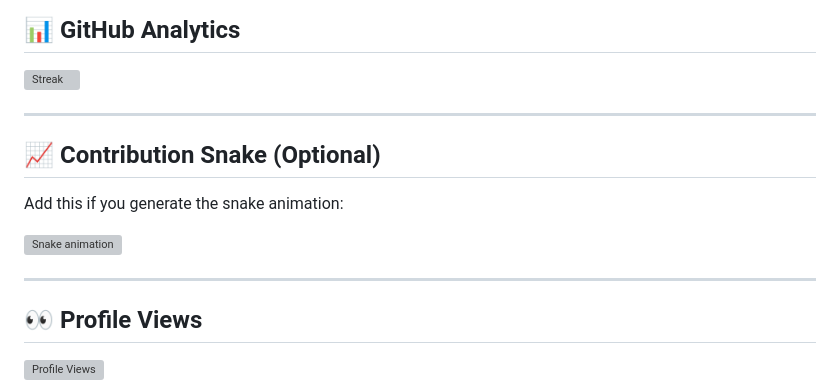
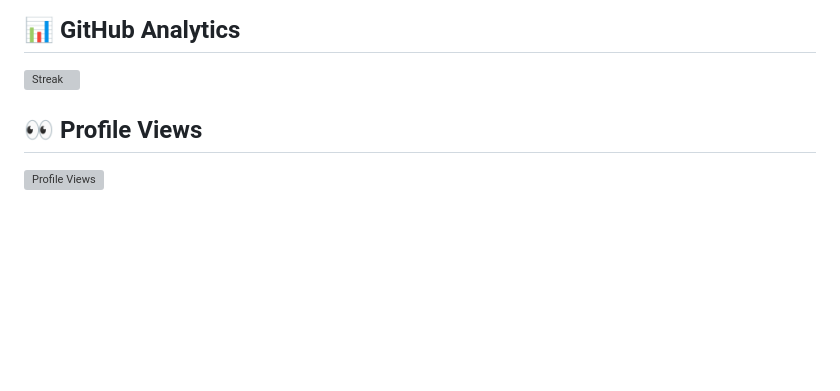
Before and after one commit to KARAN39K/KARAN39K, a Markdown page: readme.md, the part around the change. GitHub-like rendering; blank space fills up the shorter version; grey boxes are pictures that could not be loaded.

```diff
--- a/readme.md
+++ b/readme.md
@@ -11,15 +11,6 @@
 
 ![Streak](https://streak-stats.demolab.com?user=YOUR_USERNAME&theme=tokyonight)
 
----
-
-## 📈 Contribution Snake (Optional)
-
-Add this if you generate the snake animation:
-
-![Snake animation](https://github.com/YOUR_USERNAME/YOUR_USERNAME/blob/output/github-contribution-grid-snake.svg)
-
----
 
 ## 👀 Profile Views
 
```
